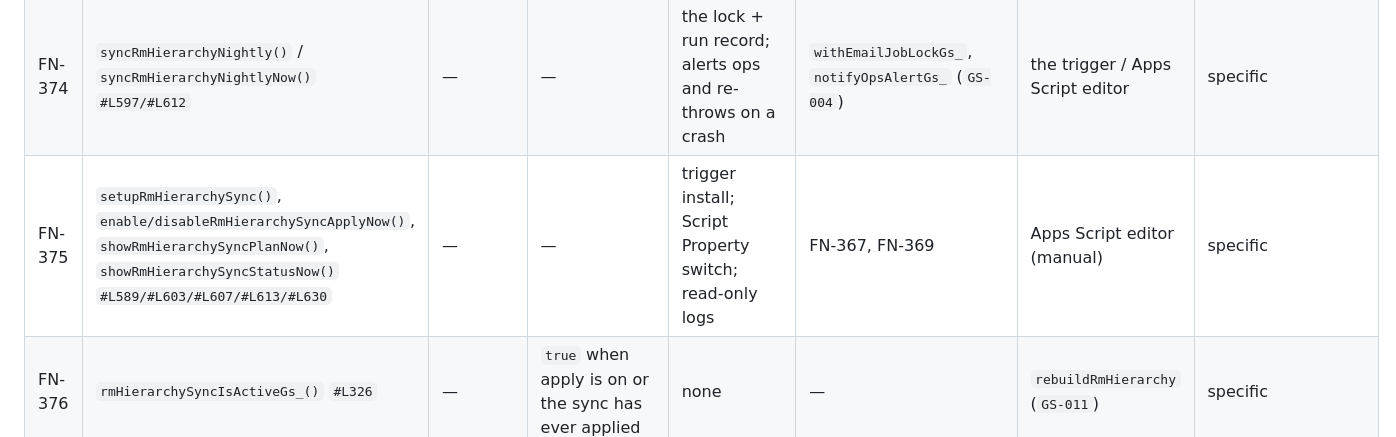
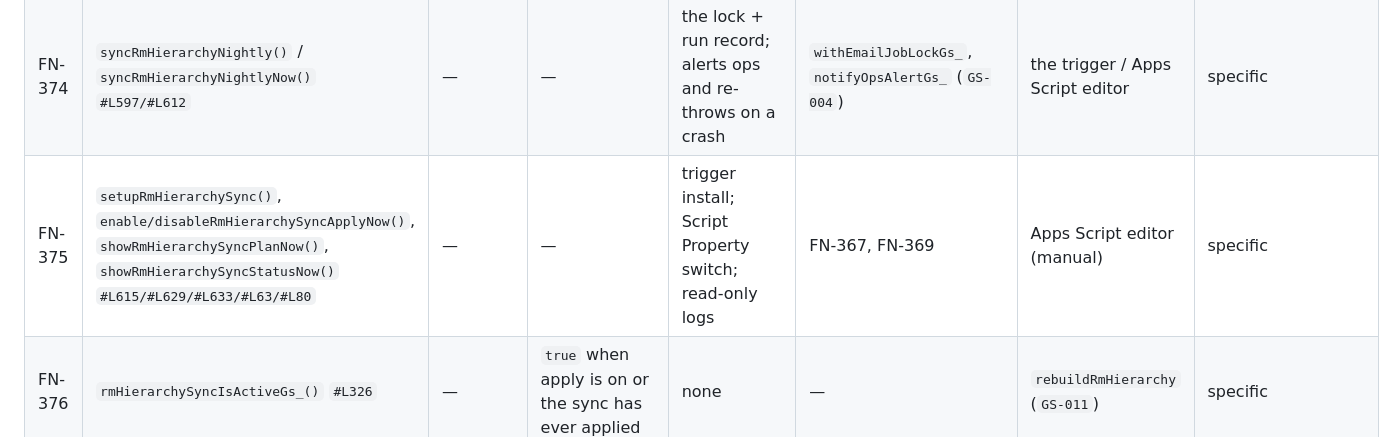
Before and after one commit to snehilchhimwal-stack/leads-dashboard, a Markdown page: docs/gs-modules/GS-014-rmhierarchysync.md, the part around the change. Rendered like a GitHub page.

Commit message:
GS-014: anchors for the reordered file
Co-Authored-By: Claude Sonnet 5.5 <noreply@anthropic.com>

```diff
--- a/docs/gs-modules/GS-014-rmhierarchysync.md
+++ b/docs/gs-modules/GS-014-rmhierarchysync.md
@@ -53,7 +53,7 @@ paste the file, run `setupRmHierarchySync()` once, then `syncRmHierarchyNightlyN
 | FN-372 | `buildRmHierarchySyncReportGs_(info)` / `rmSyncRecipientsGs_(hr)` `#L372/#L422` | run facts / the HR sheet | `{subject, body}` / the recipient addresses | none (recipients read the private table by name, then the HR row) | `resolvedEmailForNameGs_`, `opsAlertEmailGs_` (`GS-004`) | FN-373 | specific |
 | FN-373 | `runRmHierarchySyncGs_(opts)` `#L526` | `{now}` | the run summary | reads the HR sheet and both tabs; may write them (apply on); emails the report; saves state | all of the above | FN-374 | specific |
 | FN-374 | `syncRmHierarchyNightly()` / `syncRmHierarchyNightlyNow()` `#L597/#L612` | — | — | the lock + run record; alerts ops and re-throws on a crash | `withEmailJobLockGs_`, `notifyOpsAlertGs_` (`GS-004`) | the trigger / Apps Script editor | specific |
-| FN-375 | `setupRmHierarchySync()`, `enable/disableRmHierarchySyncApplyNow()`, `showRmHierarchySyncPlanNow()`, `showRmHierarchySyncStatusNow()` `#L589/#L603/#L607/#L613/#L630` | — | — | trigger install; Script Property switch; read-only logs | FN-367, FN-369 | Apps Script editor (manual) | specific |
+| FN-375 | `setupRmHierarchySync()`, `enable/disableRmHierarchySyncApplyNow()`, `showRmHierarchySyncPlanNow()`, `showRmHierarchySyncStatusNow()` `#L615/#L629/#L633/#L63/#L80` | — | — | trigger install; Script Property switch; read-only logs | FN-367, FN-369 | Apps Script editor (manual) | specific |
 | FN-376 | `rmHierarchySyncIsActiveGs_()` `#L326` | — | `true` when apply is on or the sync has ever applied | none | — | `rebuildRmHierarchy` (`GS-011`) | specific |
 
 ## Business rules implemented — `RULE-XXX` sub-table
```
